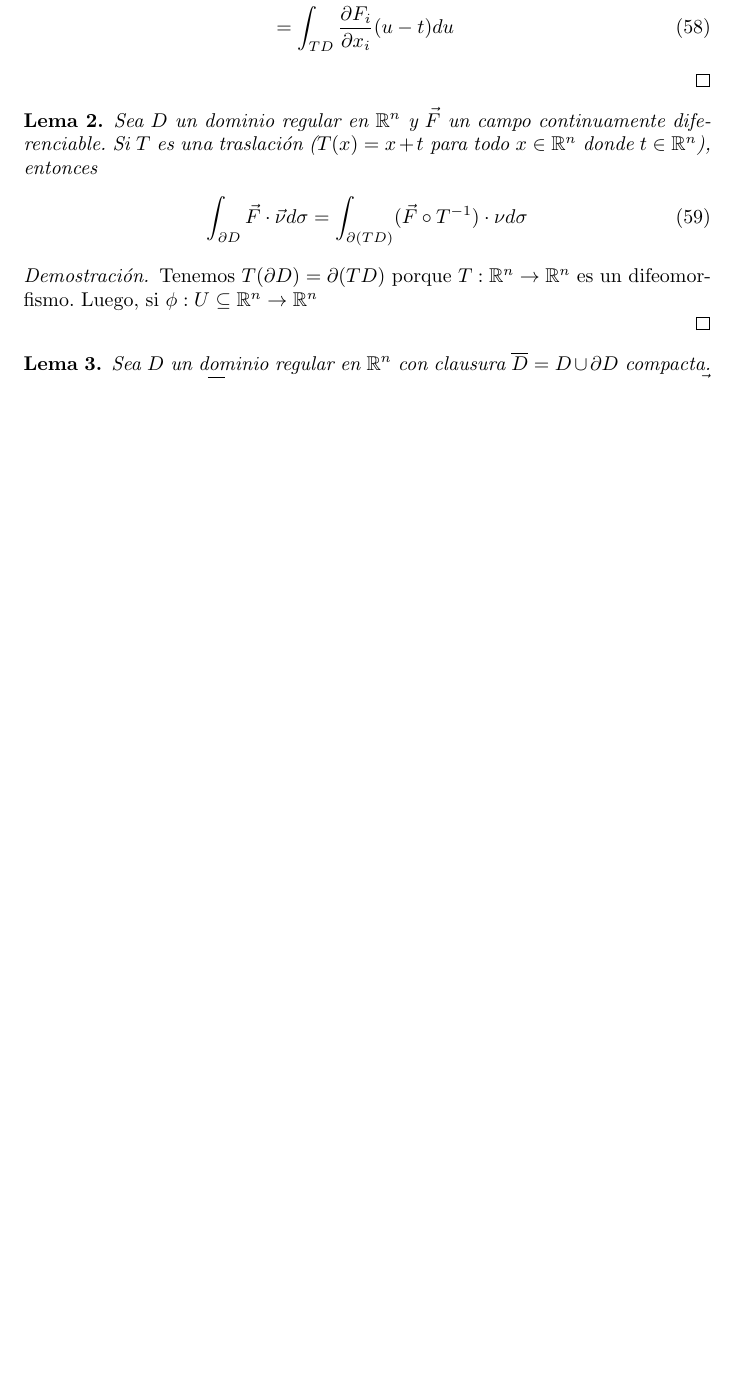
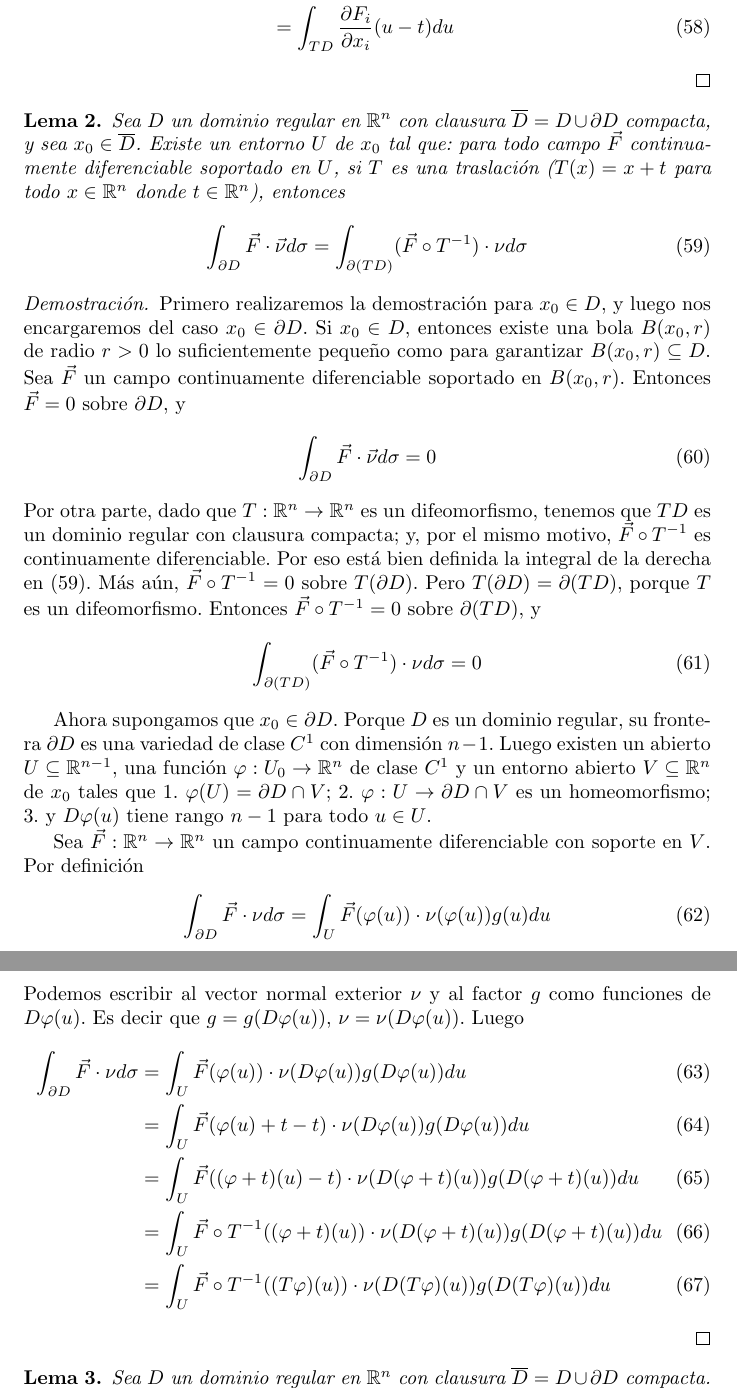
Before and after one commit to PabloBrianese/ecuaciones_diferenciales, a LaTeX document (teoría/ecuacionesDiferenciales.tex): part of page 10 of 12 before the commit and two parts of pages 10 and 11 of 13 after it, the two joined at a grey line, cut so that both start at the same text, the shorter picture padded with empty space. Compiled offline with pdfLaTeX.

Commit message:
Invarianza local de la integral de flujo bajo traslaciones Enunciado e inicio de la prueba

```diff
--- a/teoría/ecuacionesDiferenciales.tex
+++ b/teoría/ecuacionesDiferenciales.tex
@@ -1137,20 +1137,106 @@
   \end{proof}
 
   \begin{lemma}
-    Sea \(D\) un dominio regular en \(\realNumbers^n\) y \(\vec{F}\) un campo continuamente diferenciable.
-    Si \(T\) es una traslación (\(T(x) = x + t\) para todo \(x \in \realNumbers^n\) donde \(t \in \realNumbers^n\)), entonces
+    Sea \(D\) un dominio regular en \(\realNumbers^n\) con clausura \(\overline{D} = D \cup \partial D\) compacta, y sea \(x_0 \in \overline{D}\).
+    Existe un entorno \(U\) de \(x_0\) tal que:
+    para todo campo \(\vec{F}\) continuamente diferenciable soportado en \(U\), si \(T\) es una traslación (\(T(x) = x + t\) para todo \(x \in \realNumbers^n\) donde \(t \in \realNumbers^n\)), entonces
     \begin{align}
+      \label{equation:localInvarianceOfFluxIntegralUnderTranslations}
       \int_{\partial D} \vec{F} \cdot \vec{\nu} d \sigma
       =
       \int_{\partial (T D)} (\vec{F} \circ T^{- 1}) \cdot \nu d \sigma
     \end{align}
   \end{lemma}
   \begin{proof}
-    Tenemos \(T(\partial D) = \partial (T D)\) porque \(T : \realNumbers^n \rightarrow \realNumbers^n\) es un difeomorfismo.
-    Luego, si \(\phi : U \subseteq \realNumbers^n \rightarrow \realNumbers^n\)
+    Primero realizaremos la demostración para \(x_0 \in D\), y luego nos encargaremos del caso \(x_0 \in \partial D\).
+    Si \(x_0 \in D\), entonces existe una bola \(B(x_0, r)\) de radio \(r > 0\) lo suficientemente pequeño como para garantizar \(B(x_0, r) \subseteq D\).
+    Sea \(\vec{F}\) un campo continuamente diferenciable soportado en \(B(x_0, r)\).
+    Entonces \(\vec{F} = 0\) sobre \(\partial D\), y
+    \begin{align}
+      \int_{\partial D} \vec{F} \cdot \vec{\nu} d \sigma
+      =
+      0
+    \end{align}
+    Por otra parte, dado que \(T : \realNumbers^n \rightarrow \realNumbers^n\) es un difeomorfismo, tenemos que \(T D\) es un dominio regular con clausura compacta;
+    y, por el mismo motivo, \(\vec{F} \circ T^{- 1}\) es continuamente diferenciable.
+    Por eso está bien definida la integral de la derecha en \eqref{equation:localInvarianceOfFluxIntegralUnderTranslations}.
+    Más aún, \(\vec{F} \circ T^{- 1} = 0\) sobre \(T(\partial D)\).
+    Pero \(T(\partial D) = \partial(T D)\), porque \(T\) es un difeomorfismo.
+    Entonces \(\vec{F} \circ T^{- 1} = 0\) sobre \(\partial (T D)\), y
+    \begin{align}
+      \int_{\partial (T D)} (\vec{F} \circ T^{- 1}) \cdot \nu d \sigma
+      =
+      0
+    \end{align}
+
+    Ahora supongamos que \(x_0 \in \partial D\).
+    Porque \(D\) es un dominio regular, su frontera \(\partial D\) es una variedad de clase \(C^1\) con dimensión \(n - 1\).
+    Luego existen un abierto \(U \subseteq \realNumbers^{n - 1}\), una función \(\varphi : U_0 \rightarrow \realNumbers^n\) de clase \(C^1\) y un entorno abierto \(V \subseteq \realNumbers^n\) de \(x_0\) tales que
+    \begin{enumerate*}
+      \item \(\varphi(U) = \partial D \cap V\);
+      \item \(\varphi : U \rightarrow \partial D \cap V\) es un homeomorfismo;
+      \item y \(D \varphi (u)\) tiene rango \(n - 1\) para todo \(u \in U\).
+    \end{enumerate*}
 
 
-
+    Sea \(\vec{F} : \realNumbers^n \rightarrow \realNumbers^n\) un campo continuamente diferenciable con soporte en \(V\).
+    Por definición
+    \begin{align}
+      \int_{\partial D} \vec{F} \cdot \nu d \sigma
+      =
+      \int_U
+        \vec{F}(\varphi(u))
+        \cdot
+        \nu(\varphi(u))
+        g(u)
+      du
+    \end{align}
+    Podemos escribir al vector normal exterior \(\nu\) y al factor \(g\) como funciones de \(D \varphi (u)\).
+    Es decir que \(g = g(D \varphi (u))\), \(\nu = \nu(D\varphi(u))\). % ???
+    Luego
+    \begin{align}
+      \int_{\partial D} \vec{F} \cdot \nu d \sigma
+      &=
+      \int_U
+        \vec{F}(\varphi(u))
+        \cdot
+        \nu(D \varphi(u))
+        g(D \varphi(u))
+      du
+      \\
+      &=
+      \int_U
+        \vec{F}(\varphi(u) + t - t)
+        \cdot
+        \nu(D \varphi(u))
+        g(D \varphi(u))
+      du
+      \\
+      &=
+      \int_U
+        \vec{F}((\varphi + t)(u) - t)
+        \cdot
+        \nu(D (\varphi + t)(u))
+        g(D (\varphi + t)(u))
+      du
+      \\
+      &=
+      \int_U
+        \vec{F} \circ T^{- 1} ((\varphi + t)(u))
+        \cdot
+        \nu(D (\varphi + t)(u))
+        g(D (\varphi + t)(u))
+      du
+      \\
+      &=
+      \int_U
+        \vec{F} \circ T^{- 1} ((T \varphi)(u))
+        \cdot
+        \nu(D (T \varphi)(u))
+        g(D (T \varphi)(u))
+      du
+    \end{align}
+    % leer página 119 de calculus on manifolds de Spivak
   \end{proof}
 
   \begin{lemma}
```
Also changed, not shown: teoría/ecuacionesDiferenciales.pdf.
